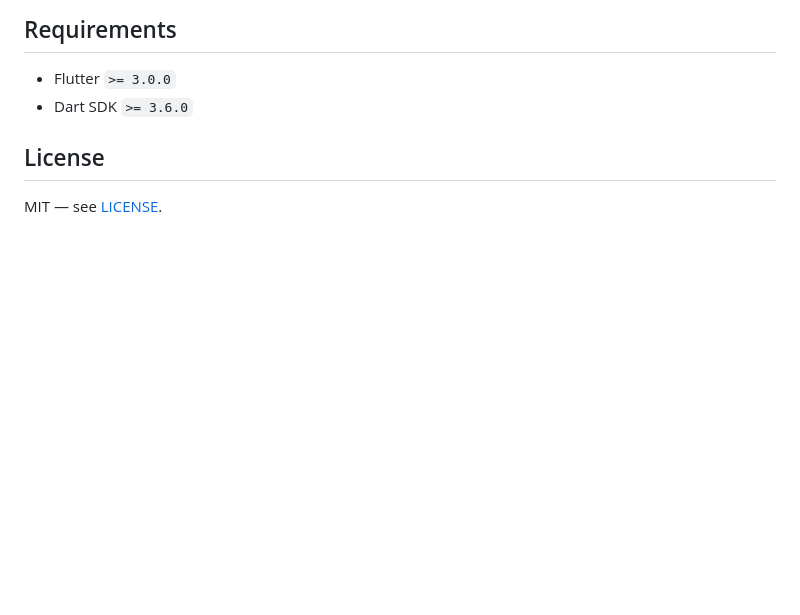
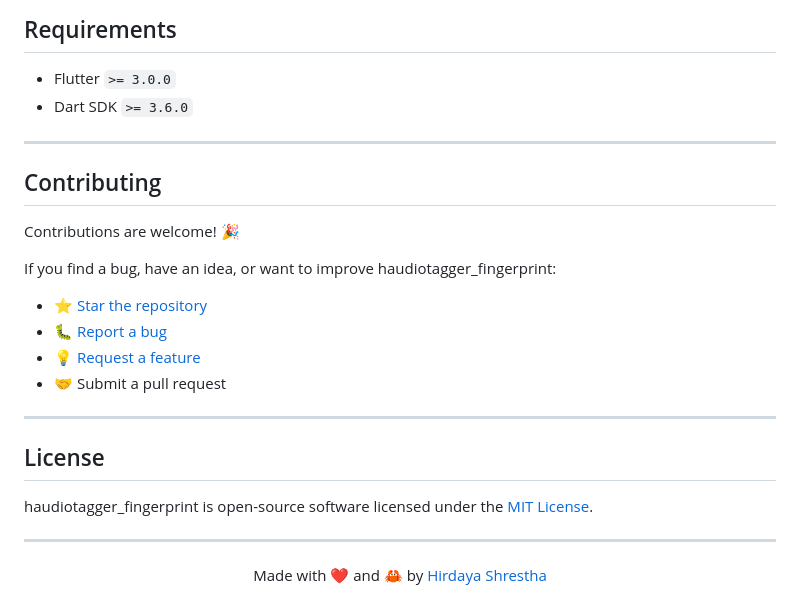
Before and after one commit to Hirdaya-Shrestha/haudiotagger_fingerprint, a Markdown page: README.md, the part around one of its changes. GitHub-like rendering; blank space fills up the shorter version.

```diff
--- a/README.md
+++ b/README.md
@@ -110,6 +178,28 @@ prefer short clips or native for bulk library scans.
 - Flutter `>= 3.0.0`
 - Dart SDK `>= 3.6.0`
 
+---
+
+## Contributing
+
+Contributions are welcome! 🎉
+
+If you find a bug, have an idea, or want to improve haudiotagger_fingerprint:
+
+- ⭐ [Star the repository](https://github.com/Hirdaya-Shrestha/haudiotagger_fingerprint)
+- 🐛 [Report a bug](https://github.com/Hirdaya-Shrestha/haudiotagger_fingerprint/issues)
+- 💡 [Request a feature](https://github.com/Hirdaya-Shrestha/haudiotagger_fingerprint/issues)
+- 🤝 Submit a pull request
+
+---
+
 ## License
 
-MIT — see [LICENSE](LICENSE).
+haudiotagger_fingerprint is open-source software licensed under the [MIT License](LICENSE).
+
+---
+
+<p align="center">
+  Made with ❤️ and 🦀 by
+  <a href="https://hirdaya-shrestha.com.np">Hirdaya Shrestha</a>
+</p>
```
Also changed, not shown: other parts of README.md (+92 -24 lines).
